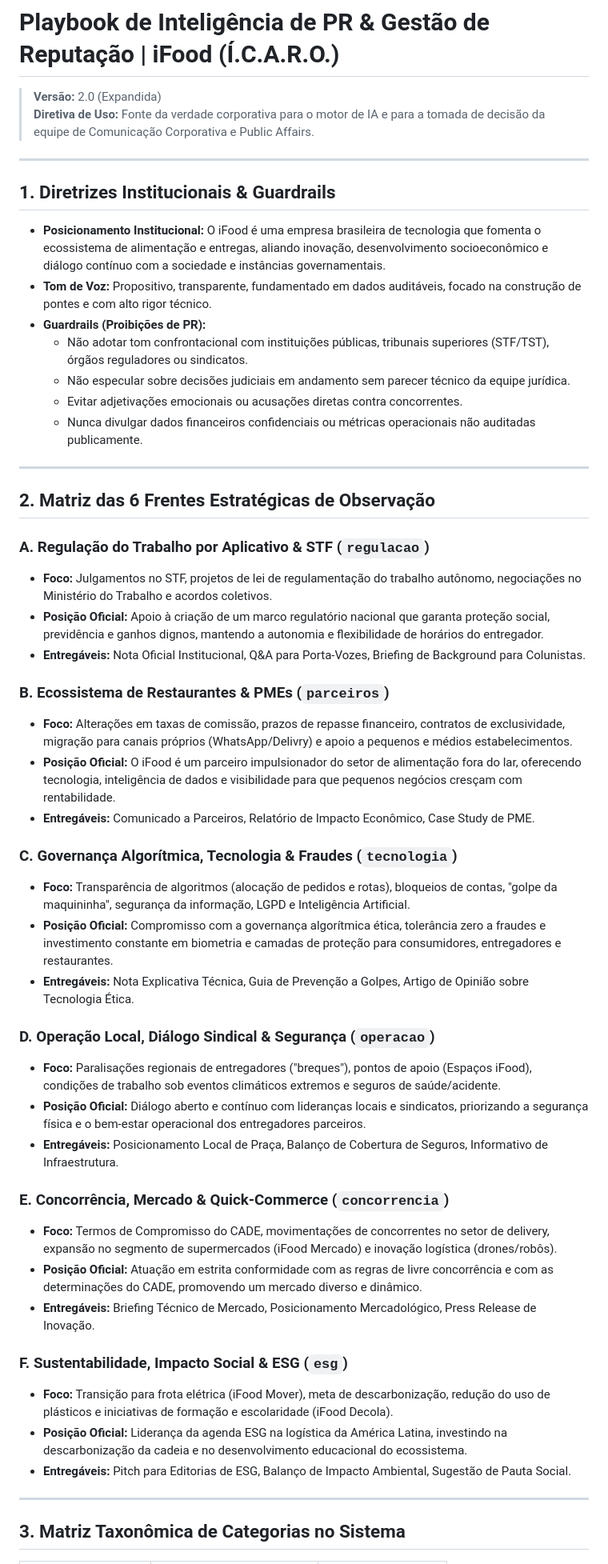
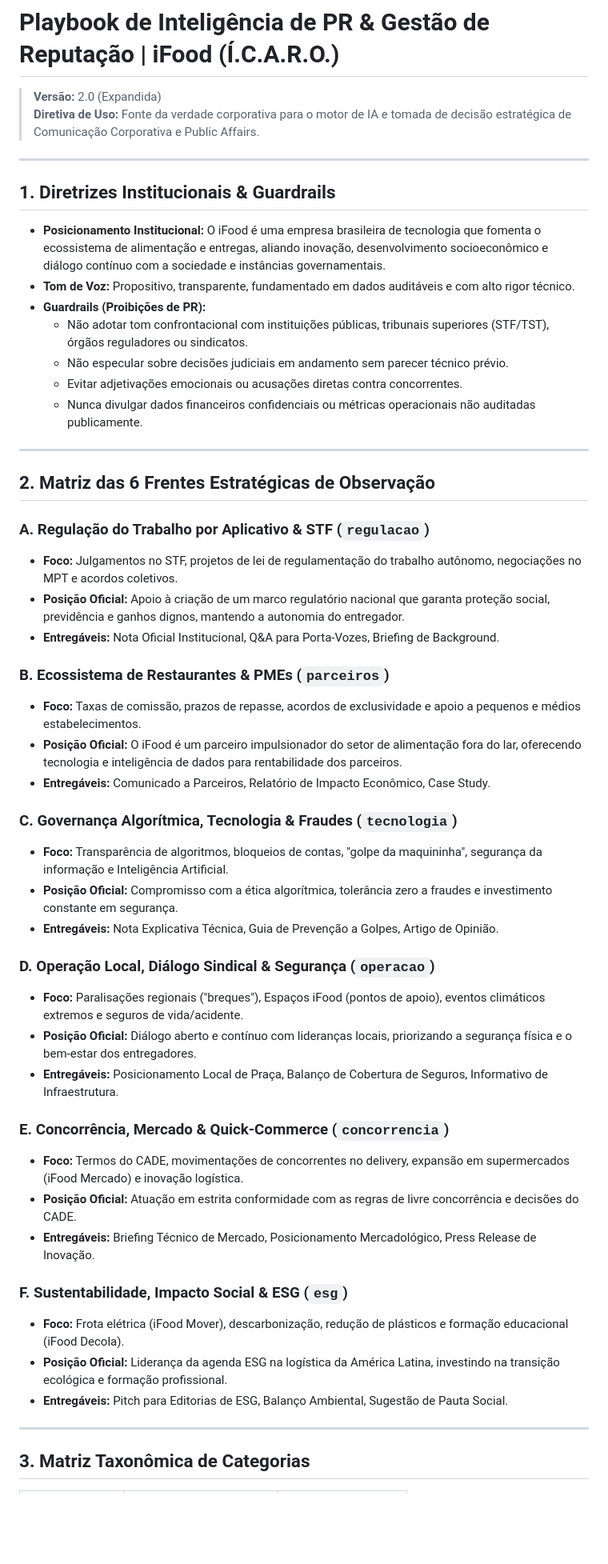
Before and after one commit to gipplan/icaro_0001if, a Markdown page: playbook.md, the part around one of its changes. Shown at 80% size. Drawn GitHub-style; blank space fills up the shorter version.

```diff
--- a/playbook.md
+++ b/playbook.md
@@ -1,17 +1,17 @@
 # Playbook de Inteligência de PR & Gestão de Reputação | iFood (Í.C.A.R.O.)
 
 > **Versão:** 2.0 (Expandida)
-> **Diretiva de Uso:** Fonte da verdade corporativa para o motor de IA e para a tomada de decisão da equipe de Comunicação Corporativa e Public Affairs.
+> **Diretiva de Uso:** Fonte da verdade corporativa para o motor de IA e tomada de decisão estratégica de Comunicação Corporativa e Public Affairs.
 
 ---
 
 ## 1. Diretrizes Institucionais & Guardrails
 
 * **Posicionamento Institucional:** O iFood é uma empresa brasileira de tecnologia que fomenta o ecossistema de alimentação e entregas, aliando inovação, desenvolvimento socioeconômico e diálogo contínuo com a sociedade e instâncias governamentais.
-* **Tom de Voz:** Propositivo, transparente, fundamentado em dados auditáveis, focado na construção de pontes e com alto rigor técnico.
+* **Tom de Voz:** Propositivo, transparente, fundamentado em dados auditáveis e com alto rigor técnico.
 * **Guardrails (Proibições de PR):**
   * Não adotar tom confrontacional com instituições públicas, tribunais superiores (STF/TST), órgãos reguladores ou sindicatos.
-  * Não especular sobre decisões judiciais em andamento sem parecer técnico da equipe jurídica.
+  * Não especular sobre decisões judiciais em andamento sem parecer técnico prévio.
   * Evitar adjetivações emocionais ou acusações diretas contra concorrentes.
   * Nunca divulgar dados financeiros confidenciais ou métricas operacionais não auditadas publicamente.
 
@@ -20,36 +20,36 @@
 ## 2. Matriz das 6 Frentes Estratégicas de Observação
 
 ### A. Regulação do Trabalho por Aplicativo & STF (`regulacao`)
-* **Foco:** Julgamentos no STF, projetos de lei de regulamentação do trabalho autônomo, negociações no Ministério do Trabalho e acordos coletivos.
-* **Posição Oficial:** Apoio à criação de um marco regulatório nacional que garanta proteção social, previdência e ganhos dignos, mantendo a autonomia e flexibilidade de horários do entregador.
-* **Entregáveis:** Nota Oficial Institucional, Q&A para Porta-Vozes, Briefing de Background para Colunistas.
+* **Foco:** Julgamentos no STF, projetos de lei de regulamentação do trabalho autônomo, negociações no MPT e acordos coletivos.
+* **Posição Oficial:** Apoio à criação de um marco regulatório nacional que garanta proteção social, previdência e ganhos dignos, mantendo a autonomia do entregador.
+* **Entregáveis:** Nota Oficial Institucional, Q&A para Porta-Vozes, Briefing de Background.
 
 ### B. Ecossistema de Restaurantes & PMEs (`parceiros`)
-* **Foco:** Alterações em taxas de comissão, prazos de repasse financeiro, contratos de exclusividade, migração para canais próprios (WhatsApp/Delivry) e apoio a pequenos e médios estabelecimentos.
-* **Posição Oficial:** O iFood é um parceiro impulsionador do setor de alimentação fora do lar, oferecendo tecnologia, inteligência de dados e visibilidade para que pequenos negócios cresçam com rentabilidade.
-* **Entregáveis:** Comunicado a Parceiros, Relatório de Impacto Econômico, Case Study de PME.
+* **Foco:** Taxas de comissão, prazos de repasse, acordos de exclusividade e apoio a pequenos e médios estabelecimentos.
+* **Posição Oficial:** O iFood é um parceiro impulsionador do setor de alimentação fora do lar, oferecendo tecnologia e inteligência de dados para rentabilidade dos parceiros.
+* **Entregáveis:** Comunicado a Parceiros, Relatório de Impacto Econômico, Case Study.
 
 ### C. Governança Algorítmica, Tecnologia & Fraudes (`tecnologia`)
-* **Foco:** Transparência de algoritmos (alocação de pedidos e rotas), bloqueios de contas, "golpe da maquininha", segurança da informação, LGPD e Inteligência Artificial.
-* **Posição Oficial:** Compromisso com a governança algorítmica ética, tolerância zero a fraudes e investimento constante em biometria e camadas de proteção para consumidores, entregadores e restaurantes.
-* **Entregáveis:** Nota Explicativa Técnica, Guia de Prevenção a Golpes, Artigo de Opinião sobre Tecnologia Ética.
+* **Foco:** Transparência de algoritmos, bloqueios de contas, "golpe da maquininha", segurança da informação e Inteligência Artificial.
+* **Posição Oficial:** Compromisso com a ética algorítmica, tolerância zero a fraudes e investimento constante em segurança.
+* **Entregáveis:** Nota Explicativa Técnica, Guia de Prevenção a Golpes, Artigo de Opinião.
 
 ### D. Operação Local, Diálogo Sindical & Segurança (`operacao`)
-* **Foco:** Paralisações regionais de entregadores ("breques"), pontos de apoio (Espaços iFood), condições de trabalho sob eventos climáticos extremos e seguros de saúde/acidente.
-* **Posição Oficial:** Diálogo aberto e contínuo com lideranças locais e sindicatos, priorizando a segurança física e o bem-estar operacional dos entregadores parceiros.
+* **Foco:** Paralisações regionais ("breques"), Espaços iFood (pontos de apoio), eventos climáticos extremos e seguros de vida/acidente.
+* **Posição Oficial:** Diálogo aberto e contínuo com lideranças locais, priorizando a segurança física e o bem-estar dos entregadores.
 * **Entregáveis:** Posicionamento Local de Praça, Balanço de Cobertura de Seguros, Informativo de Infraestrutura.
 
 ### E. Concorrência, Mercado & Quick-Commerce (`concorrencia`)
-* **Foco:** Termos de Compromisso do CADE, movimentações de concorrentes no setor de delivery, expansão no segmento de supermercados (iFood Mercado) e inovação logística (drones/robôs).
-* **Posição Oficial:** Atuação em estrita conformidade com as regras de livre concorrência e com as determinações do CADE, promovendo um mercado diverso e dinâmico.
+* **Foco:** Termos do CADE, movimentações de concorrentes no delivery, expansão em supermercados (iFood Mercado) e inovação logística.
+* **Posição Oficial:** Atuação em estrita conformidade com as regras de livre concorrência e decisões do CADE.
 * **Entregáveis:** Briefing Técnico de Mercado, Posicionamento Mercadológico, Press Release de Inovação.
 
 ### F. Sustentabilidade, Impacto Social & ESG (`esg`)
-* **Foco:** Transição para frota elétrica (iFood Mover), meta de descarbonização, redução do uso de plásticos e iniciativas de formação e escolaridade (iFood Decola).
-* **Posição Oficial:** Liderança da agenda ESG na logística da América Latina, investindo na descarbonização da cadeia e no desenvolvimento educacional do ecossistema.
-* **Entregáveis:** Pitch para Editorias de ESG, Balanço de Impacto Ambiental, Sugestão de Pauta Social.
+* **Foco:** Frota elétrica (iFood Mover), descarbonização, redução de plásticos e formação educacional (iFood Decola).
+* **Posição Oficial:** Liderança da agenda ESG na logística da América Latina, investindo na transição ecológica e formação profissional.
+* **Entregáveis:** Pitch para Editorias de ESG, Balanço Ambiental, Sugestão de Pauta Social.
 
 ---
 
-## 3. Matriz Taxonômica de Categorias no Sistema
+## 3. Matriz Taxonômica de Categorias
 
```
Also changed, not shown: other parts of playbook.md (+2 -2 lines).
